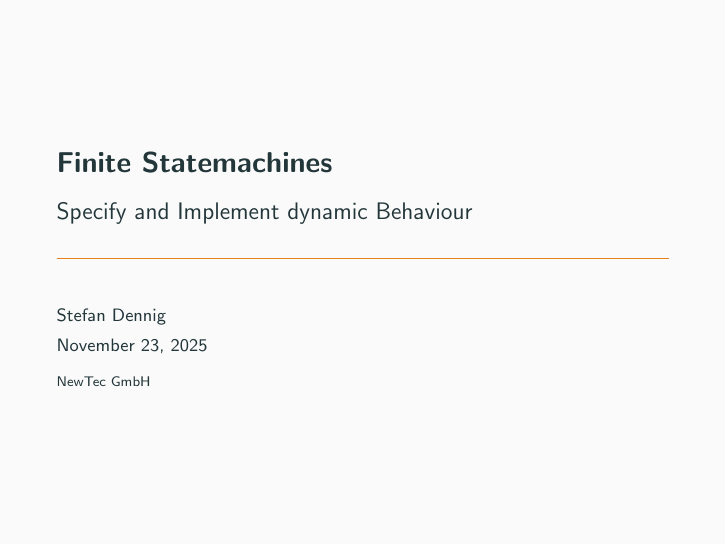
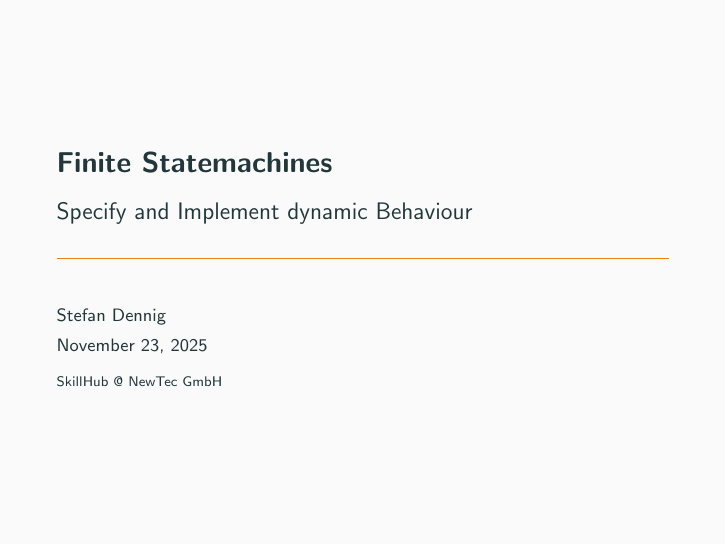
Before and after one commit to DerDipper/SkillHub, LaTeX slides (Architecture/Statemachines/presentation/presentation.tex): page 1 of 30. Compiled offline with pdfLaTeX.

Commit message:
changed title

```diff
--- a/Architecture/Statemachines/presentation/presentation.tex
+++ b/Architecture/Statemachines/presentation/presentation.tex
@@ -18,7 +18,7 @@
 \subtitle{Specify and Implement dynamic Behaviour}
 \date{\today}
 \author{Stefan Dennig}
-\institute{NewTec GmbH}
+\institute{SkillHub @ NewTec GmbH}
 % \titlegraphic{\hfill\includegraphics[height=1.5cm]{logo.pdf}}
 
 \begin{document}
```
Also changed, not shown: Architecture/Statemachines/presentation/out/presentation.pdf, 1 other file.
